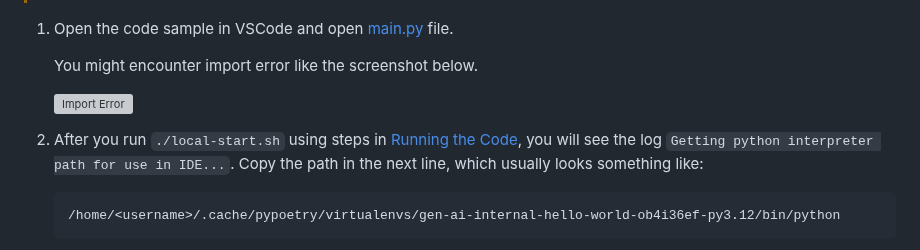
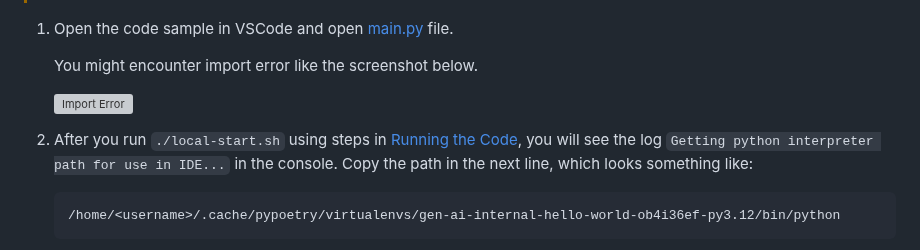
Before and after one commit to GDP-ADMIN/gen-ai-examples, a Markdown page: examples/gen-ai-internal-hello-world/README.md, the part around the change. Rendered like a GitHub page; grey boxes are pictures that could not be loaded.

````diff
--- a/examples/gen-ai-internal-hello-world/README.md
+++ b/examples/gen-ai-internal-hello-world/README.md
@@ -104,7 +104,7 @@ Set up the Python interpreter path in your IDE by following these instructions:
 
    ![Import Error](img/image-import-error.png)
 
-2.  After you run `./local-start.sh` using steps in [Running the Code](#running-the-code), you will see the log `Getting python interpreter path for use in IDE...`. Copy the path in the next line, which usually looks something like:
+2.  After you run `./local-start.sh` using steps in [Running the Code](#running-the-code), you will see the log `Getting python interpreter path for use in IDE...` in the console. Copy the path in the next line, which looks something like:
 
     ```
     /home/<username>/.cache/pypoetry/virtualenvs/gen-ai-internal-hello-world-ob4i36ef-py3.12/bin/python
````
